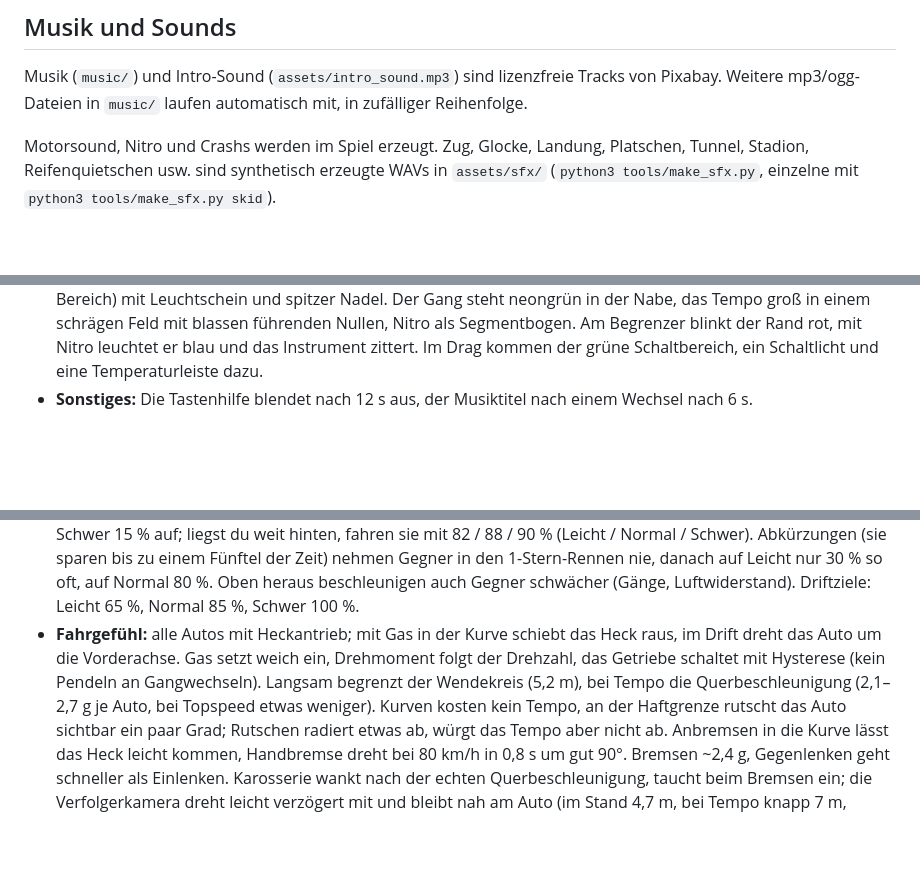
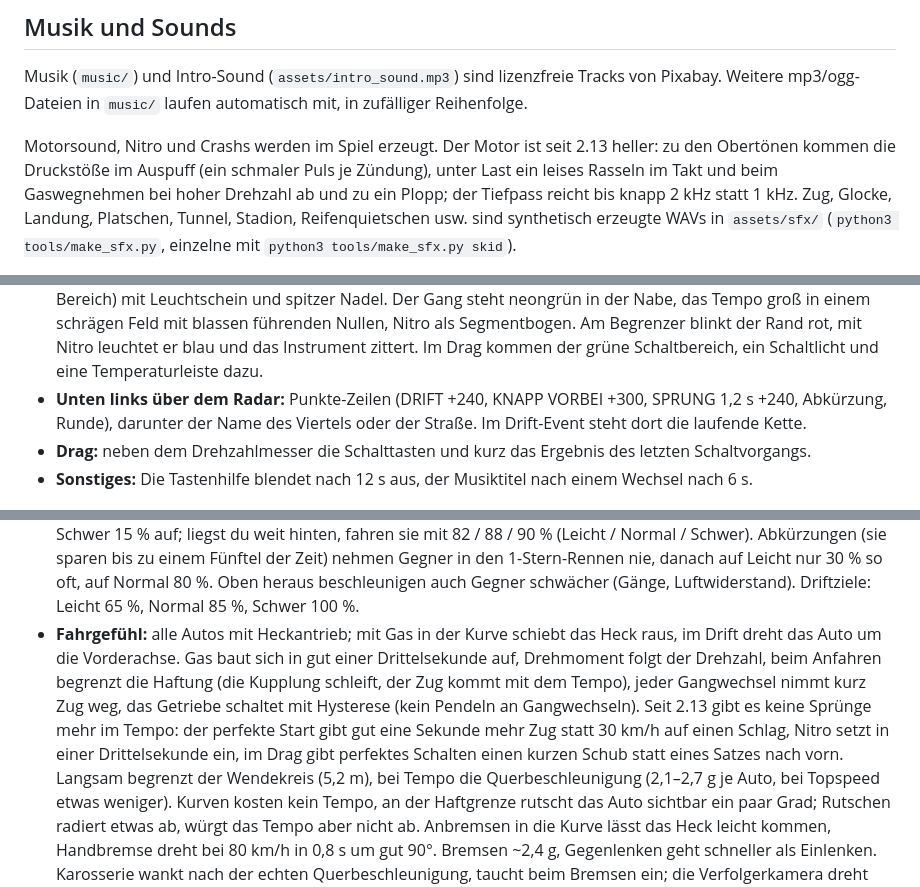
Before and after one commit to DesignStraub/underground-sprint, a Markdown page: README.md, 3 parts joined by grey strips. Rendered like a GitHub page; blank space fills up the shorter version.

```diff
--- a/README.md
+++ b/README.md
@@ -211,7 +219,9 @@ in den Altstädten und Graffiti an den Altbauten im Kiez.
 Musik (`music/`) und Intro-Sound (`assets/intro_sound.mp3`) sind lizenzfreie Tracks von Pixabay.
 Weitere mp3/ogg-Dateien in `music/` laufen automatisch mit, in zufälliger Reihenfolge.
 
-Motorsound, Nitro und Crashs werden im Spiel erzeugt. Zug, Glocke, Landung, Platschen, Tunnel, Stadion,
+Motorsound, Nitro und Crashs werden im Spiel erzeugt. Der Motor ist seit 2.13 heller: zu den Obertönen kommen die
+Druckstöße im Auspuff (ein schmaler Puls je Zündung), unter Last ein leises Rasseln im Takt und beim Gaswegnehmen
+bei hoher Drehzahl ab und zu ein Plopp; der Tiefpass reicht bis knapp 2 kHz statt 1 kHz. Zug, Glocke, Landung, Platschen, Tunnel, Stadion,
 Reifenquietschen usw. sind synthetisch erzeugte WAVs in `assets/sfx/` (`python3 tools/make_sfx.py`, einzelne mit
 `python3 tools/make_sfx.py skid`).
 - **Drift-Sound:** Reifenquietschen als nahtlose Schleife (`skid.wav`): zwei, drei helle, leicht raue Töne (Haft-Gleit-
@@ -240,6 +250,9 @@ Motor-Tuning), Tastenleiste unten, wechselnde Tipps oben rechts. Pause und Ergeb
   schrägen Feld mit blassen führenden Nullen, Nitro als Segmentbogen. Am Begrenzer blinkt der Rand rot, mit
   Nitro leuchtet er blau und das Instrument zittert. Im Drag kommen der grüne Schaltbereich, ein Schaltlicht und
   eine Temperaturleiste dazu.
+- **Unten links über dem Radar:** Punkte-Zeilen (DRIFT +240, KNAPP VORBEI +300, SPRUNG 1,2 s +240, Abkürzung,
+  Runde), darunter der Name des Viertels oder der Straße. Im Drift-Event steht dort die laufende Kette.
+- **Drag:** neben dem Drehzahlmesser die Schalttasten und kurz das Ergebnis des letzten Schaltvorgangs.
 - **Sonstiges:** Die Tastenhilfe blendet nach 12 s aus, der Musiktitel nach einem Wechsel nach 6 s.
 
 <img src="update_bilder/anzeigen_vorher_nachher.jpg" alt="Anzeigen vorher und nachher" width="480">
@@ -316,8 +351,11 @@ dann steht „Benutzerdefiniert“ da. Werte in `GameState.GFX`.
   Abkürzungen (sie sparen bis zu einem Fünftel der Zeit) nehmen Gegner in den 1-Stern-Rennen nie, danach auf Leicht nur 30 % so oft, auf Normal 80 %. Oben heraus beschleunigen auch Gegner
   schwächer (Gänge, Luftwiderstand). Driftziele: Leicht 65 %, Normal 85 %, Schwer 100 %.
 - **Fahrgefühl:** alle Autos mit Heckantrieb; mit Gas in der Kurve schiebt das Heck raus, im Drift dreht das Auto
-  um die Vorderachse. Gas setzt weich ein, Drehmoment folgt der Drehzahl, das Getriebe schaltet mit Hysterese (kein
-  Pendeln an Gangwechseln). Langsam begrenzt der Wendekreis (5,2 m), bei Tempo die Querbeschleunigung (2,1–2,7 g je
+  um die Vorderachse. Gas baut sich in gut einer Drittelsekunde auf, Drehmoment folgt der Drehzahl, beim Anfahren
+  begrenzt die Haftung (die Kupplung schleift, der Zug kommt mit dem Tempo), jeder Gangwechsel nimmt kurz Zug weg, das
+  Getriebe schaltet mit Hysterese (kein Pendeln an Gangwechseln). Seit 2.13 gibt es keine Sprünge mehr im Tempo:
+  der perfekte Start gibt gut eine Sekunde mehr Zug statt 30 km/h auf einen Schlag, Nitro setzt in einer
+  Drittelsekunde ein, im Drag gibt perfektes Schalten einen kurzen Schub statt eines Satzes nach vorn. Langsam begrenzt der Wendekreis (5,2 m), bei Tempo die Querbeschleunigung (2,1–2,7 g je
   Auto, bei Topspeed etwas weniger). Kurven kosten kein Tempo, an der Haftgrenze rutscht das Auto sichtbar ein paar
   Grad; Rutschen radiert etwas ab, würgt das Tempo aber nicht ab. Anbremsen in die Kurve lässt das Heck leicht kommen,
   Handbremse dreht bei 80 km/h in 0,8 s um gut 90°. Bremsen ~2,4 g, Gegenlenken geht schneller als Einlenken.
```
Also changed, not shown: other parts of README.md (+47 -14 lines), release/ITCH_PAGE.md (+6 -6 lines), update_bilder/tuning_2_13.jpg (added), 14 other files.
